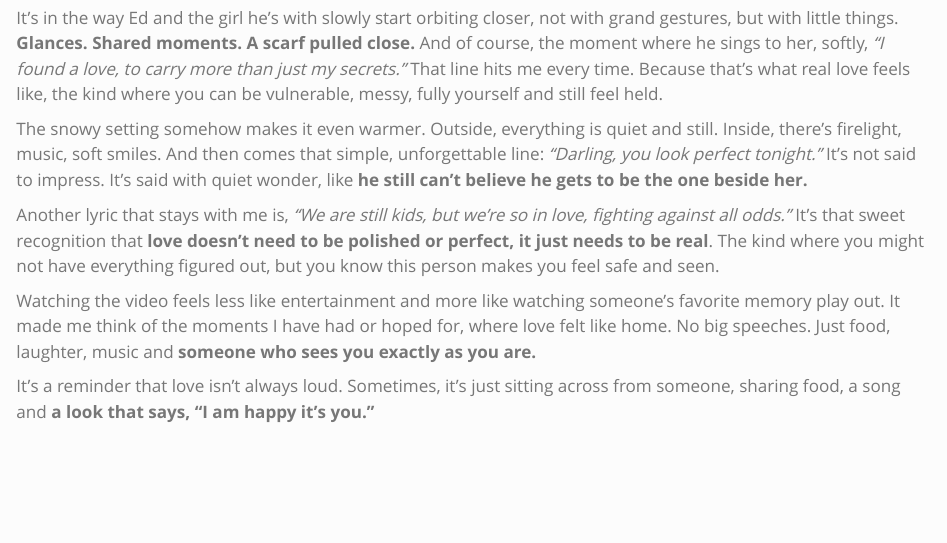
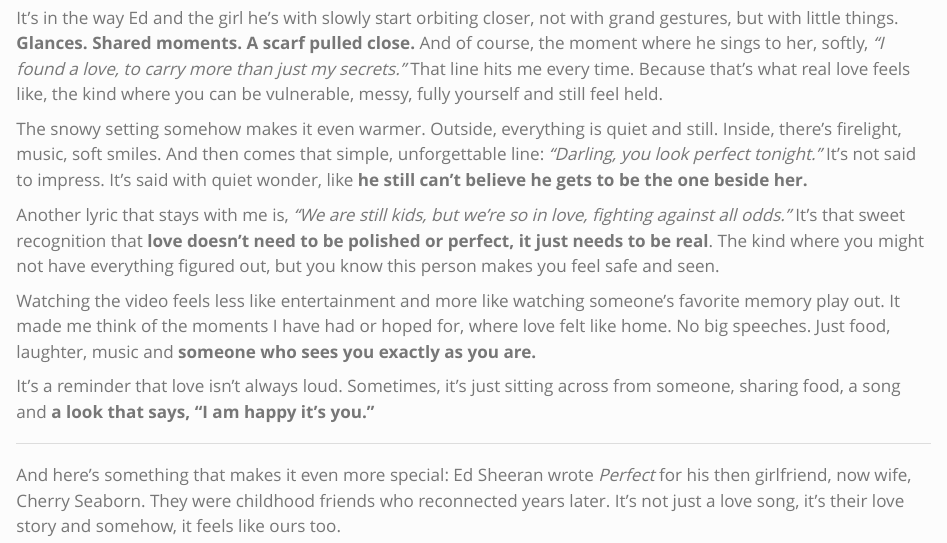
Before and after one commit to ganesh-vgp/blog, a Quarto document (posts/perfect/index.qmd): the page in a window 1100 px wide, from 580 px down. Rendered offline with R 4.5, knitr and Pandoc in place of Quarto, with nearby package versions.

Commit message:
Add personal touch to "Perfect" blog post by including Ed Sheeran's inspiration behind the song

```diff
--- a/posts/perfect/index.qmd
+++ b/posts/perfect/index.qmd
@@ -21,3 +21,7 @@
 Watching the video feels less like entertainment and more like watching someone’s favorite memory play out. It made me think of the moments I have had or hoped for, where love felt like home. No big speeches. Just food, laughter, music and **someone who sees you exactly as you are.**
 
 It’s a reminder that love isn’t always loud. Sometimes, it’s just sitting across from someone, sharing food, a song and **a look that says, “I am happy it’s you.”**
+
+---
+
+And here’s something that makes it even more special: Ed Sheeran wrote *Perfect* for his then girlfriend, now wife, Cherry Seaborn. They were childhood friends who reconnected years later. It’s not just a love song, it’s their love story and somehow, it feels like ours too.
```
